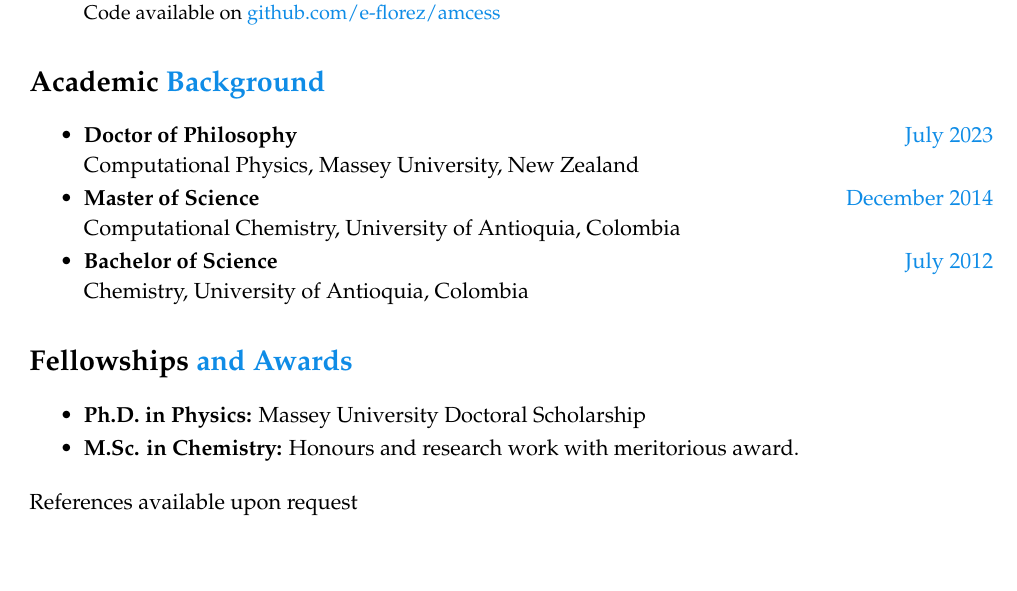
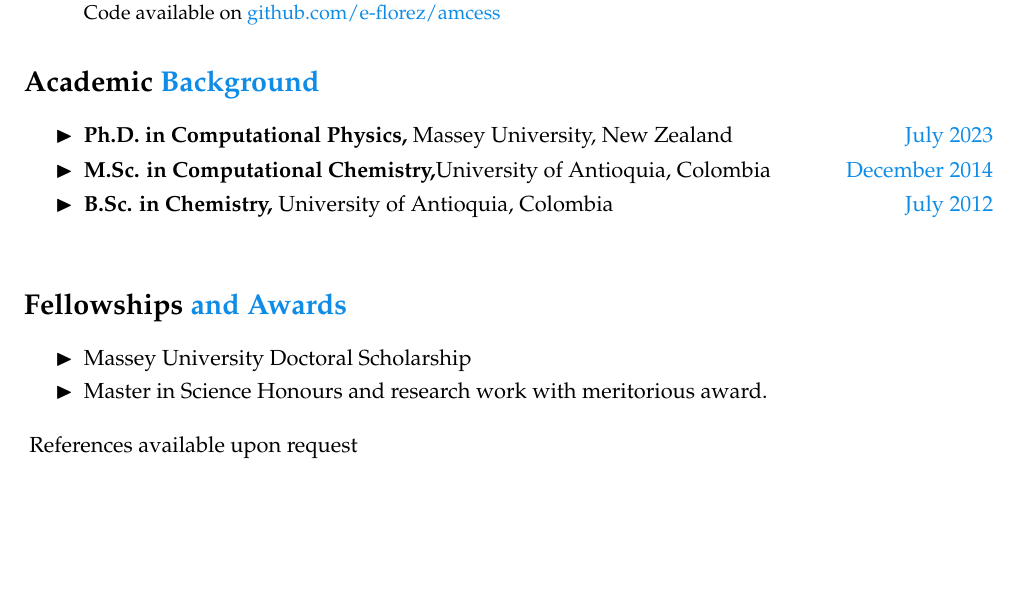
Before and after one commit to e-florez/cv, a LaTeX CV (Edison_Florez_CV.tex, which reads sections/academic.tex, sections/awards.tex): part of page 2 of 3 before the commit and part of page 2 of 2 after it, cut so that both start at the same text, the shorter picture padded with empty space. Compiled offline with pdfLaTeX.

Commit message:
short PhD for academic and awards

```diff
--- a/Edison_Florez_CV.tex
+++ b/Edison_Florez_CV.tex
@@ -90,7 +90,11 @@
 \usepackage{tikz}
 
 % deleting the section number
-\renewcommand\thesection{\hspace*{-5mm}}
+\renewcommand\thesection{\hspace*{-6mm}}
+
+% \renewcommand{\labelitemi}{\( → \)}
+\renewcommand{\labelitemi}{\( \blacktriangleright  \)}
+% \renewcommand{\labelitemi}{\( \blacksquare  \)}
 
 %------------------------------------------------------------------------
 %E for even page O for odd page L for left side C for centered R for the right side
--- a/sections/academic.tex
+++ b/sections/academic.tex
@@ -1,20 +1,17 @@
 \section{Academic \href{.}{Background}}
 
 \begin{itemize}
-    \itemsep-1mm
-    \item {\bf Doctor of Philosophy}\hfill
+    \itemsep-6mm
+    \item {\bf Ph.D. in Computational Physics,} Massey University, New Zealand\hfill
           \href{.}{July 2023}\\
-          Computational Physics, Massey University, New Zealand
           %     \emph{``Theoretical Study of Weakly Interacting Systems: Noble Gas Compounds''.}\\
           %     {\bf Supervisor:} Distinguished Professor Peter Schwerdtfeger.
-    \item {\bf Master of Science}\hfill
+    \item {\bf M.Sc. in Computational Chemistry,}University of Antioquia, Colombia\hfill
           \href{.}{December 2014}\\
-          Computational Chemistry, University of Antioquia, Colombia
           %     \emph{``Relativistic Effects in the Microsolvation Process of Methylmercury''.}\\
           %     {\bf Supervisor:} Professor Albeiro Restrepo.
-    \item {\bf Bachelor of Science}\hfill
+    \item {\bf B.Sc. in Chemistry,} University of Antioquia, Colombia\hfill
           \href{.}{July 2012}\\
-          Chemistry, University of Antioquia, Colombia
           %     \emph{``Relativistic Effects in the Molecular Geometry of the XH$_4^+$ Series (X=C, Si, Ge, Sn, Pb)''.}\\
           %     {\bf Supervisor:} Professor Albeiro Restrepo.
 \end{itemize}
--- a/sections/awards.tex
+++ b/sections/awards.tex
@@ -2,7 +2,6 @@
 
 \begin{itemize}
     \itemsep-1mm
-    \item {\bf Ph.D. in Physics:} Massey University Doctoral Scholarship %(full-time) 2018, 2019, 2020
-    \item {\bf M.Sc. in Chemistry:} Honours and research work with
-          meritorious award.
+    \item Massey University Doctoral Scholarship %(full-time) 2018, 2019, 2020
+    \item Master in Science Honours and research work with meritorious award.
 \end{itemize}
```
Also changed, not shown: Edison_Florez_CV.pdf.
